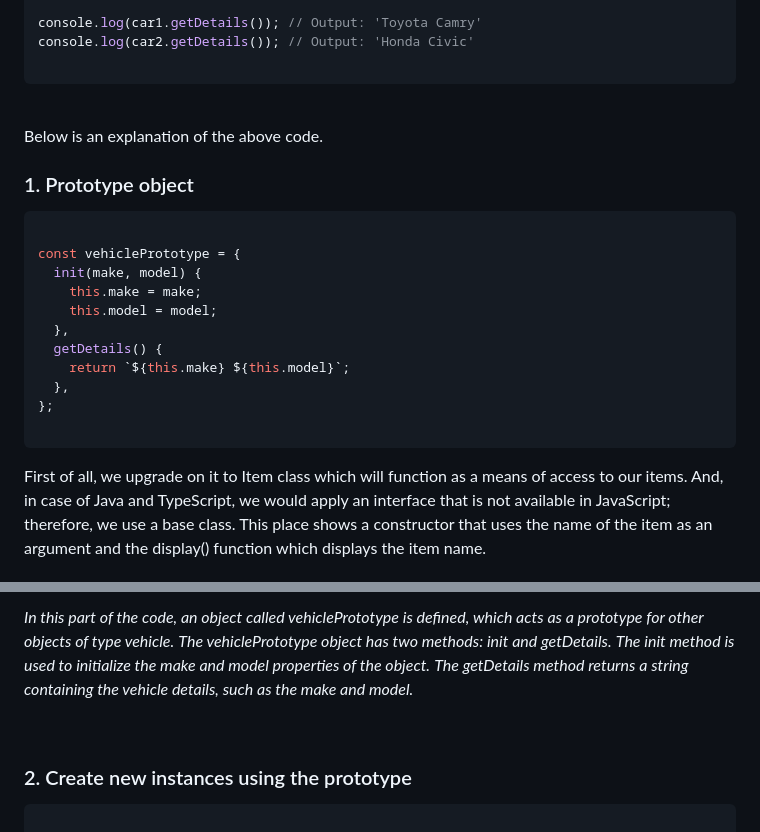
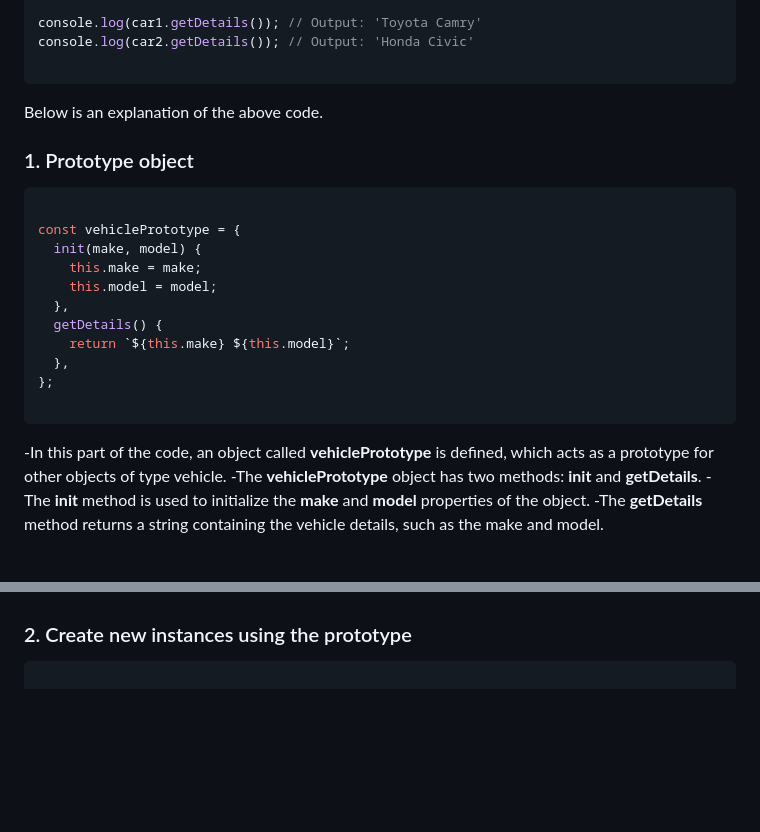
Before and after one commit to nic-dgl104-winter-2024/pattern-library, a Markdown page: patterns/Prototype/README.md, 2 parts joined by grey strips. Rendered like a GitHub page; blank space fills up the shorter version.

Commit message:
Update format of README.md file

````diff
--- a/patterns/Prototype/README.md
+++ b/patterns/Prototype/README.md
@@ -34,9 +34,8 @@ console.log(car2.getDetails()); // Output: 'Honda Civic'
 
 ```
 
+Below is an explanation of the above code.
 <br>
-
-Below is an explanation of the above code.
 
 ### 1. Prototype object
 
@@ -54,5 +53,8 @@ const vehiclePrototype = {
 
 ```
 
-First of all, we upgrade on it to Item class which will function as a means of access to our items. And, in case of Java and TypeScript, we would apply an interface that is not available in JavaScript; therefore, we use a base class. This place shows a constructor that uses the name of the item as an argument and the display() function which displays the item name.
+-In this part of the code, an object called **vehiclePrototype** is defined, which acts as a prototype for other objects of type vehicle.
+-The **vehiclePrototype** object has two methods: **init** and **getDetails**.
+-The **init** method is used to initialize the **make** and **model** properties of the object.
+-The **getDetails** method returns a string containing the vehicle details, such as the make and model.
 
@@ -60,10 +61,4 @@ First of all, we upgrade on it to Item class which will function as a means of a
 
-*In this part of the code, an object called vehiclePrototype is defined, which acts as a prototype for other objects of type vehicle.*
-*The vehiclePrototype object has two methods: init and getDetails.*
-*The init method is used to initialize the make and model properties of the object.*
-*The getDetails method returns a string containing the vehicle details, such as the make and model.*
-
-<br>
 
 ### 2. Create new instances using the prototype
 
````
Also changed, not shown: other parts of patterns/Prototype/README.md (+6 -10 lines).
